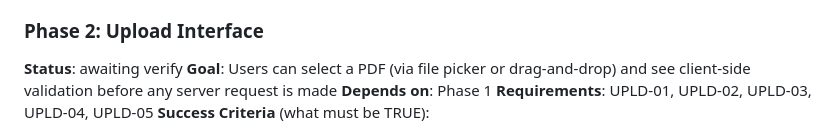
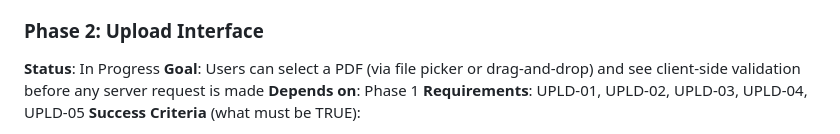
Before and after one commit to dhruvi5319/app9, a Markdown page: .planning/ROADMAP.md, the part around the change. GitHub-like rendering.

Commit message:
docs: update planning artifacts [pivota-auto]

```diff
--- a/.planning/ROADMAP.md
+++ b/.planning/ROADMAP.md
@@ -37,7 +37,7 @@ Plans:
 - [ ] 01-02-PLAN.md — App wiring: main.py (FastAPI app, CORS, health endpoint, static serving, lifecycle hooks), placeholder static files
 
 ### Phase 2: Upload Interface
-**Status**: awaiting verify
+**Status**: In Progress
 **Goal**: Users can select a PDF (via file picker or drag-and-drop) and see client-side validation before any server request is made
 **Depends on**: Phase 1
 **Requirements**: UPLD-01, UPLD-02, UPLD-03, UPLD-04, UPLD-05
```
